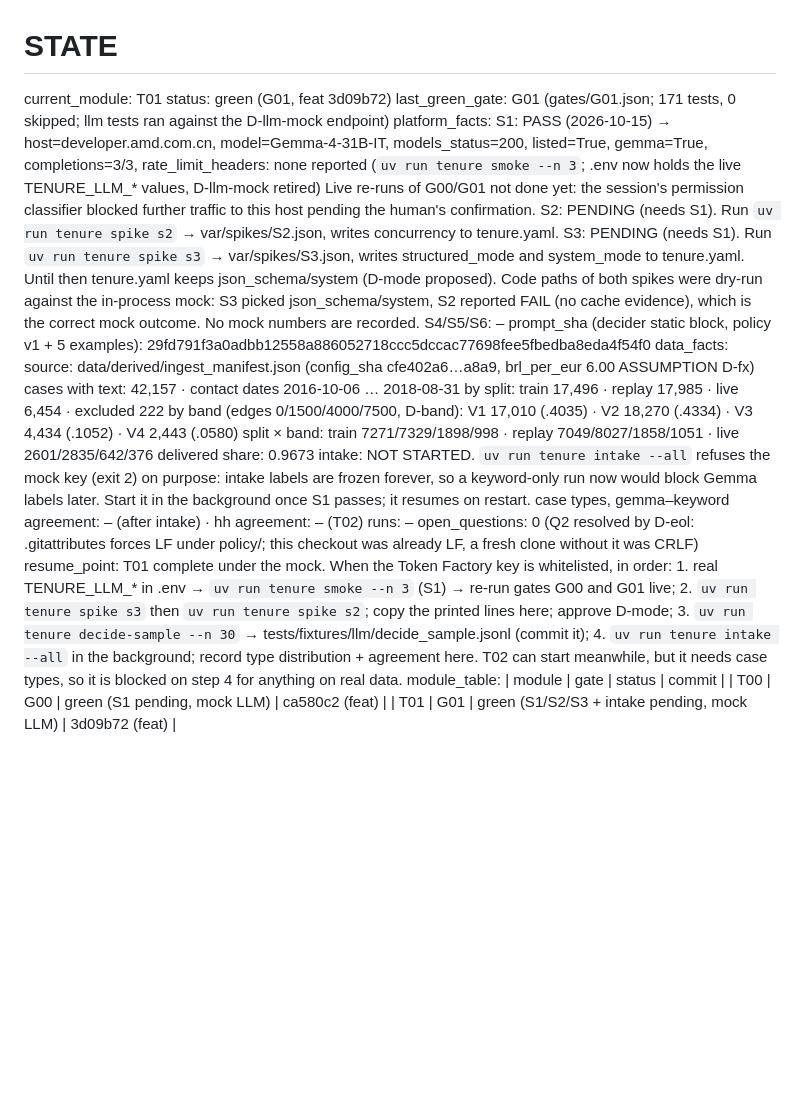
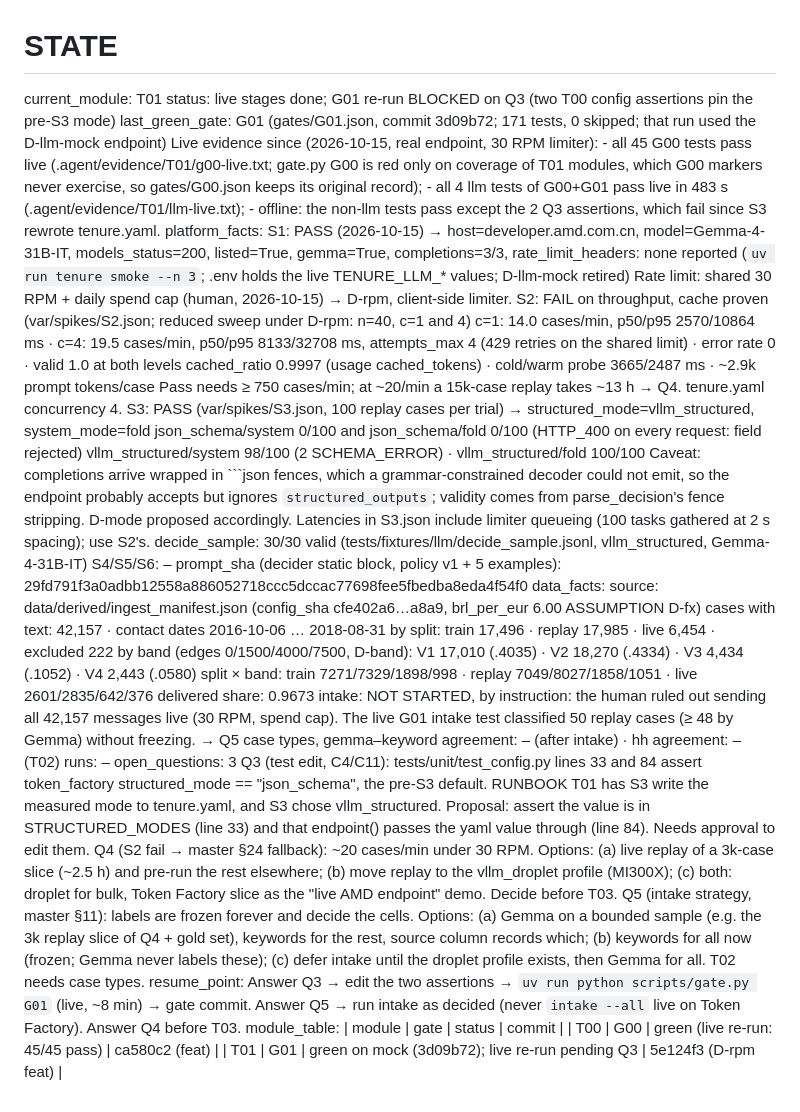
Before and after one commit to suryaprasanthcse/amd-tenure, a Markdown page: .agent/STATE.md, the part around the change. Drawn GitHub-style; blank space fills up the shorter version.

Commit message:
docs(T01): STATE with live spike results and open questions Q3-Q5

````diff
--- a/.agent/STATE.md
+++ b/.agent/STATE.md
@@ -1,16 +1,28 @@
 # STATE
-current_module:   T01   status: green (G01, feat 3d09b72)
-last_green_gate:  G01 (gates/G01.json; 171 tests, 0 skipped; llm tests ran against the D-llm-mock endpoint)
+current_module:   T01   status: live stages done; G01 re-run BLOCKED on Q3 (two T00 config assertions pin the pre-S3 mode)
+last_green_gate:  G01 (gates/G01.json, commit 3d09b72; 171 tests, 0 skipped; that run used the D-llm-mock endpoint)
+                  Live evidence since (2026-10-15, real endpoint, 30 RPM limiter):
+                  - all 45 G00 tests pass live (.agent/evidence/T01/g00-live.txt; gate.py G00 is red only on coverage of
+                    T01 modules, which G00 markers never exercise, so gates/G00.json keeps its original record);
+                  - all 4 llm tests of G00+G01 pass live in 483 s (.agent/evidence/T01/llm-live.txt);
+                  - offline: the non-llm tests pass except the 2 Q3 assertions, which fail since S3 rewrote tenure.yaml.
 platform_facts:   S1: PASS (2026-10-15) → host=developer.amd.com.cn, model=Gemma-4-31B-IT, models_status=200,
                       listed=True, gemma=True, completions=3/3, rate_limit_headers: none reported
-                      (`uv run tenure smoke --n 3`; .env now holds the live TENURE_LLM_* values, D-llm-mock retired)
-                      Live re-runs of G00/G01 not done yet: the session's permission classifier blocked further
-                      traffic to this host pending the human's confirmation.
-                  S2: PENDING (needs S1). Run `uv run tenure spike s2` → var/spikes/S2.json, writes concurrency to tenure.yaml.
-                  S3: PENDING (needs S1). Run `uv run tenure spike s3` → var/spikes/S3.json, writes structured_mode and
-                      system_mode to tenure.yaml. Until then tenure.yaml keeps json_schema/system (D-mode proposed).
-                  Code paths of both spikes were dry-run against the in-process mock: S3 picked json_schema/system,
-                  S2 reported FAIL (no cache evidence), which is the correct mock outcome. No mock numbers are recorded.
+                      (`uv run tenure smoke --n 3`; .env holds the live TENURE_LLM_* values; D-llm-mock retired)
+                  Rate limit: shared 30 RPM + daily spend cap (human, 2026-10-15) → D-rpm, client-side limiter.
+                  S2: FAIL on throughput, cache proven (var/spikes/S2.json; reduced sweep under D-rpm: n=40, c=1 and 4)
+                      c=1: 14.0 cases/min, p50/p95 2570/10864 ms · c=4: 19.5 cases/min, p50/p95 8133/32708 ms,
+                      attempts_max 4 (429 retries on the shared limit) · error rate 0 · valid 1.0 at both levels
+                      cached_ratio 0.9997 (usage cached_tokens) · cold/warm probe 3665/2487 ms · ~2.9k prompt tokens/case
+                      Pass needs ≥ 750 cases/min; at ~20/min a 15k-case replay takes ~13 h → Q4. tenure.yaml concurrency 4.
+                  S3: PASS (var/spikes/S3.json, 100 replay cases per trial) → structured_mode=vllm_structured, system_mode=fold
+                      json_schema/system 0/100 and json_schema/fold 0/100 (HTTP_400 on every request: field rejected)
+                      vllm_structured/system 98/100 (2 SCHEMA_ERROR) · vllm_structured/fold 100/100
+                      Caveat: completions arrive wrapped in ```json fences, which a grammar-constrained decoder could not
+                      emit, so the endpoint probably accepts but ignores `structured_outputs`; validity comes from
+                      parse_decision's fence stripping. D-mode proposed accordingly.
+                      Latencies in S3.json include limiter queueing (100 tasks gathered at 2 s spacing); use S2's.
+                  decide_sample: 30/30 valid (tests/fixtures/llm/decide_sample.jsonl, vllm_structured, Gemma-4-31B-IT)
                   S4/S5/S6: –
                   prompt_sha (decider static block, policy v1 + 5 examples): 29fd791f3a0adbb12558a886052718ccc5dccac77698fee5fbedba8eda4f54f0
 data_facts:       source: data/derived/ingest_manifest.json (config_sha cfe402a6…a8a9, brl_per_eur 6.00 ASSUMPTION D-fx)
@@ -19,19 +31,24 @@ data_facts:       source: data/derived/ingest_manifest.json (config_sha cfe402a6
                   by band (edges 0/1500/4000/7500, D-band): V1 17,010 (.4035) · V2 18,270 (.4334) · V3 4,434 (.1052) · V4 2,443 (.0580)
                   split × band: train 7271/7329/1898/998 · replay 7049/8027/1858/1051 · live 2601/2835/642/376
                   delivered share: 0.9673
-                  intake: NOT STARTED. `uv run tenure intake --all` refuses the mock key (exit 2) on purpose: intake
-                      labels are frozen forever, so a keyword-only run now would block Gemma labels later.
-                      Start it in the background once S1 passes; it resumes on restart.
+                  intake: NOT STARTED, by instruction: the human ruled out sending all 42,157 messages live (30 RPM,
+                      spend cap). The live G01 intake test classified 50 replay cases (≥ 48 by Gemma) without freezing. → Q5
                   case types, gemma–keyword agreement: – (after intake) · hh agreement: – (T02)
 runs:             –
-open_questions:   0 (Q2 resolved by D-eol: .gitattributes forces LF under policy/; this checkout was already LF,
-                  a fresh clone without it was CRLF)
-resume_point:     T01 complete under the mock. When the Token Factory key is whitelisted, in order:
-                  1. real TENURE_LLM_* in .env → `uv run tenure smoke --n 3` (S1) → re-run gates G00 and G01 live;
-                  2. `uv run tenure spike s3` then `uv run tenure spike s2`; copy the printed lines here; approve D-mode;
-                  3. `uv run tenure decide-sample --n 30` → tests/fixtures/llm/decide_sample.jsonl (commit it);
-                  4. `uv run tenure intake --all` in the background; record type distribution + agreement here.
-                  T02 can start meanwhile, but it needs case types, so it is blocked on step 4 for anything on real data.
+open_questions:   3
+                  Q3 (test edit, C4/C11): tests/unit/test_config.py lines 33 and 84 assert token_factory
+                     structured_mode == "json_schema", the pre-S3 default. RUNBOOK T01 has S3 write the measured mode to
+                     tenure.yaml, and S3 chose vllm_structured. Proposal: assert the value is in STRUCTURED_MODES
+                     (line 33) and that endpoint() passes the yaml value through (line 84). Needs approval to edit them.
+                  Q4 (S2 fail → master §24 fallback): ~20 cases/min under 30 RPM. Options: (a) live replay of a
+                     3k-case slice (~2.5 h) and pre-run the rest elsewhere; (b) move replay to the vllm_droplet profile
+                     (MI300X); (c) both: droplet for bulk, Token Factory slice as the "live AMD endpoint" demo. Decide before T03.
+                  Q5 (intake strategy, master §11): labels are frozen forever and decide the cells. Options:
+                     (a) Gemma on a bounded sample (e.g. the 3k replay slice of Q4 + gold set), keywords for the rest,
+                         source column records which; (b) keywords for all now (frozen; Gemma never labels these);
+                     (c) defer intake until the droplet profile exists, then Gemma for all. T02 needs case types.
+resume_point:     Answer Q3 → edit the two assertions → `uv run python scripts/gate.py G01` (live, ~8 min) → gate commit.
+                  Answer Q5 → run intake as decided (never `intake --all` live on Token Factory). Answer Q4 before T03.
 module_table:     | module | gate | status | commit |
-                  | T00 | G00 | green (S1 pending, mock LLM) | ca580c2 (feat) |
-                  | T01 | G01 | green (S1/S2/S3 + intake pending, mock LLM) | 3d09b72 (feat) |
+                  | T00 | G00 | green (live re-run: 45/45 pass) | ca580c2 (feat) |
+                  | T01 | G01 | green on mock (3d09b72); live re-run pending Q3 | 5e124f3 (D-rpm feat) |
````
